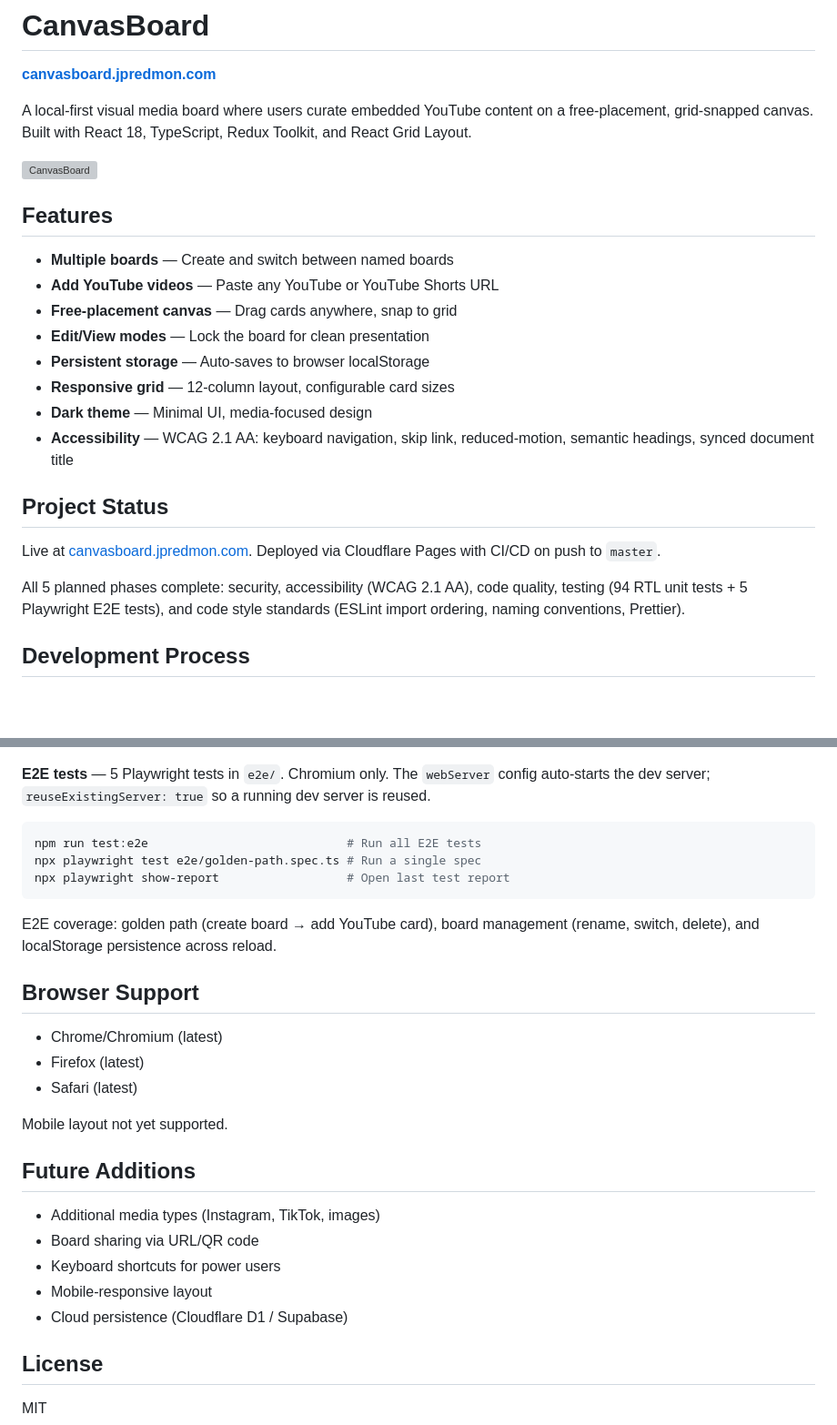
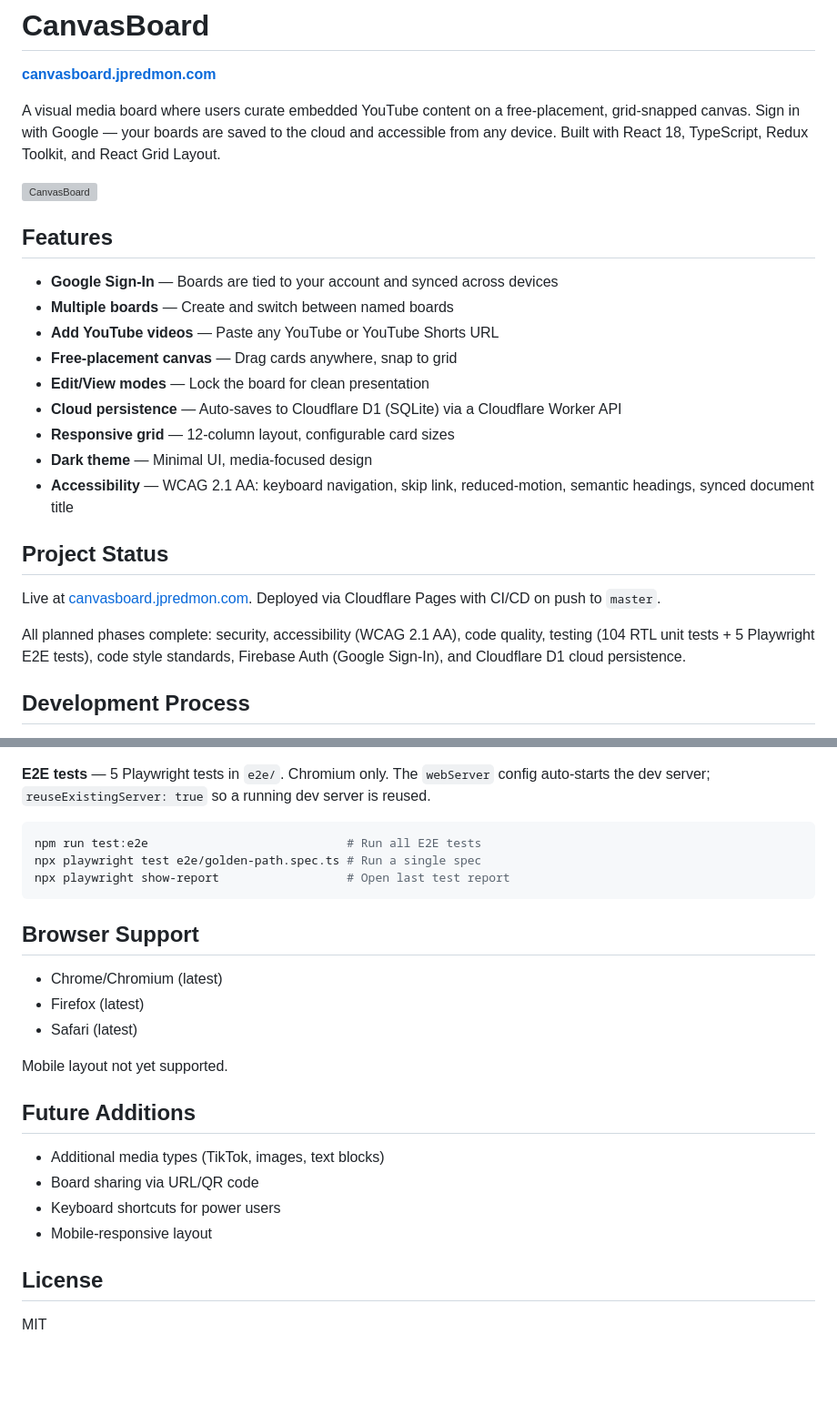
Before and after one commit to jpredmon/CanvasBoard, a Markdown page: README.md, 2 parts joined by grey strips. Shown at 91% size. GitHub-like rendering; blank space fills up the shorter version; grey boxes are pictures that could not be loaded.

````diff
--- a/README.md
+++ b/README.md
@@ -2,17 +2,18 @@
 
 **[canvasboard.jpredmon.com](https://canvasboard.jpredmon.com)**
 
-A local-first visual media board where users curate embedded YouTube content on a free-placement, grid-snapped canvas. Built with React 18, TypeScript, Redux Toolkit, and React Grid Layout.
+A visual media board where users curate embedded YouTube content on a free-placement, grid-snapped canvas. Sign in with Google — your boards are saved to the cloud and accessible from any device. Built with React 18, TypeScript, Redux Toolkit, and React Grid Layout.
 
 ![CanvasBoard](screenshot.png)
 
 ## Features
 
+- **Google Sign-In** — Boards are tied to your account and synced across devices
 - **Multiple boards** — Create and switch between named boards
 - **Add YouTube videos** — Paste any YouTube or YouTube Shorts URL
 - **Free-placement canvas** — Drag cards anywhere, snap to grid
 - **Edit/View modes** — Lock the board for clean presentation
-- **Persistent storage** — Auto-saves to browser localStorage
+- **Cloud persistence** — Auto-saves to Cloudflare D1 (SQLite) via a Cloudflare Worker API
 - **Responsive grid** — 12-column layout, configurable card sizes
 - **Dark theme** — Minimal UI, media-focused design
 - **Accessibility** — WCAG 2.1 AA: keyboard navigation, skip link, reduced-motion, semantic headings, synced document title
@@ -21,7 +22,7 @@ A local-first visual media board where users curate embedded YouTube content on
 
 Live at [canvasboard.jpredmon.com](https://canvasboard.jpredmon.com). Deployed via Cloudflare Pages with CI/CD on push to `master`.
 
-All 5 planned phases complete: security, accessibility (WCAG 2.1 AA), code quality, testing (94 RTL unit tests + 5 Playwright E2E tests), and code style standards (ESLint import ordering, naming conventions, Prettier).
+All planned phases complete: security, accessibility (WCAG 2.1 AA), code quality, testing (104 RTL unit tests + 5 Playwright E2E tests), code style standards, Firebase Auth (Google Sign-In), and Cloudflare D1 cloud persistence.
 
 ## Development Process
 
@@ -98,8 +124,6 @@ npx playwright test e2e/golden-path.spec.ts # Run a single spec
 npx playwright show-report                  # Open last test report
 ```
 
-E2E coverage: golden path (create board → add YouTube card), board management (rename, switch, delete), and localStorage persistence across reload.
-
 ## Browser Support
 
 - Chrome/Chromium (latest)
@@ -110,11 +134,10 @@ Mobile layout not yet supported.
 
 ## Future Additions
 
-- Additional media types (Instagram, TikTok, images)
+- Additional media types (TikTok, images, text blocks)
 - Board sharing via URL/QR code
 - Keyboard shortcuts for power users
 - Mobile-responsive layout
-- Cloud persistence (Cloudflare D1 / Supabase)
 
 ## License
 
````
Also changed, not shown: other parts of README.md (+36 -11 lines).
